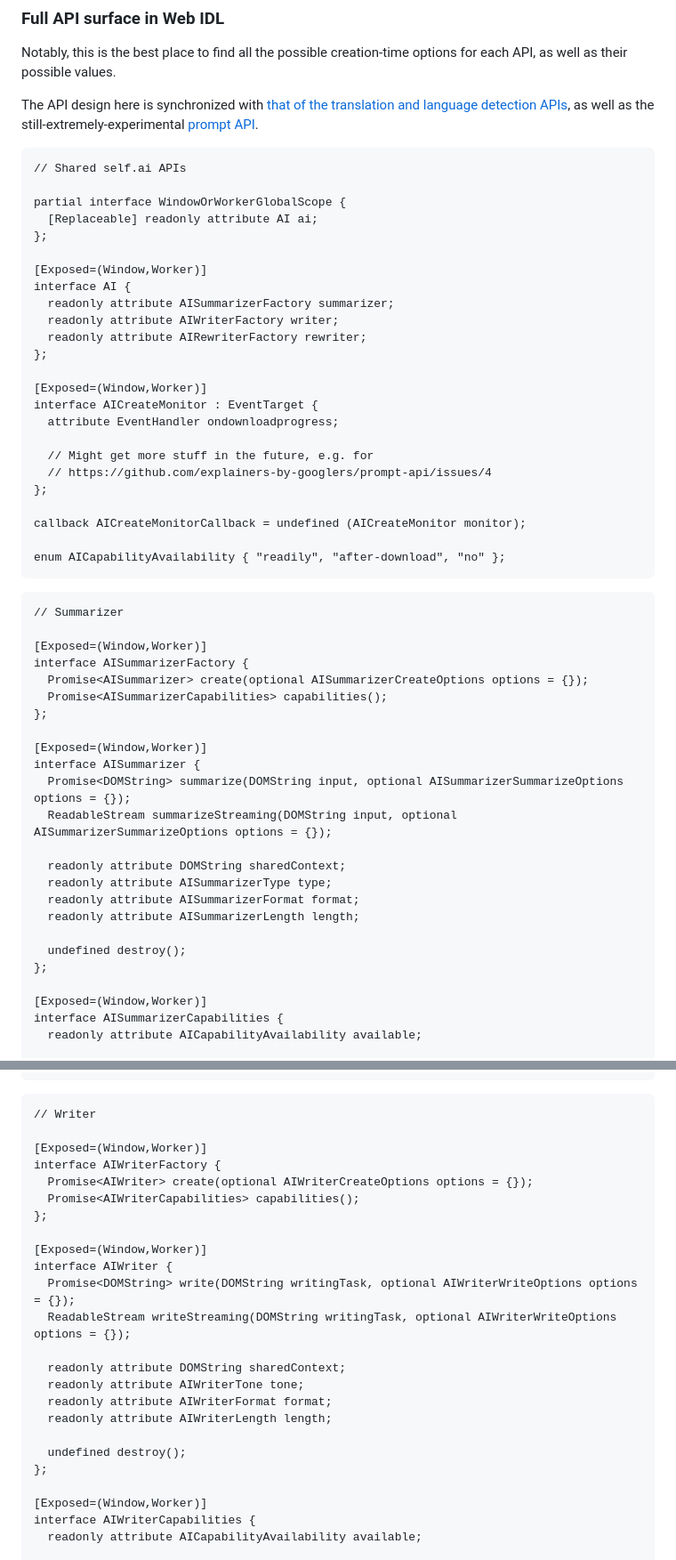
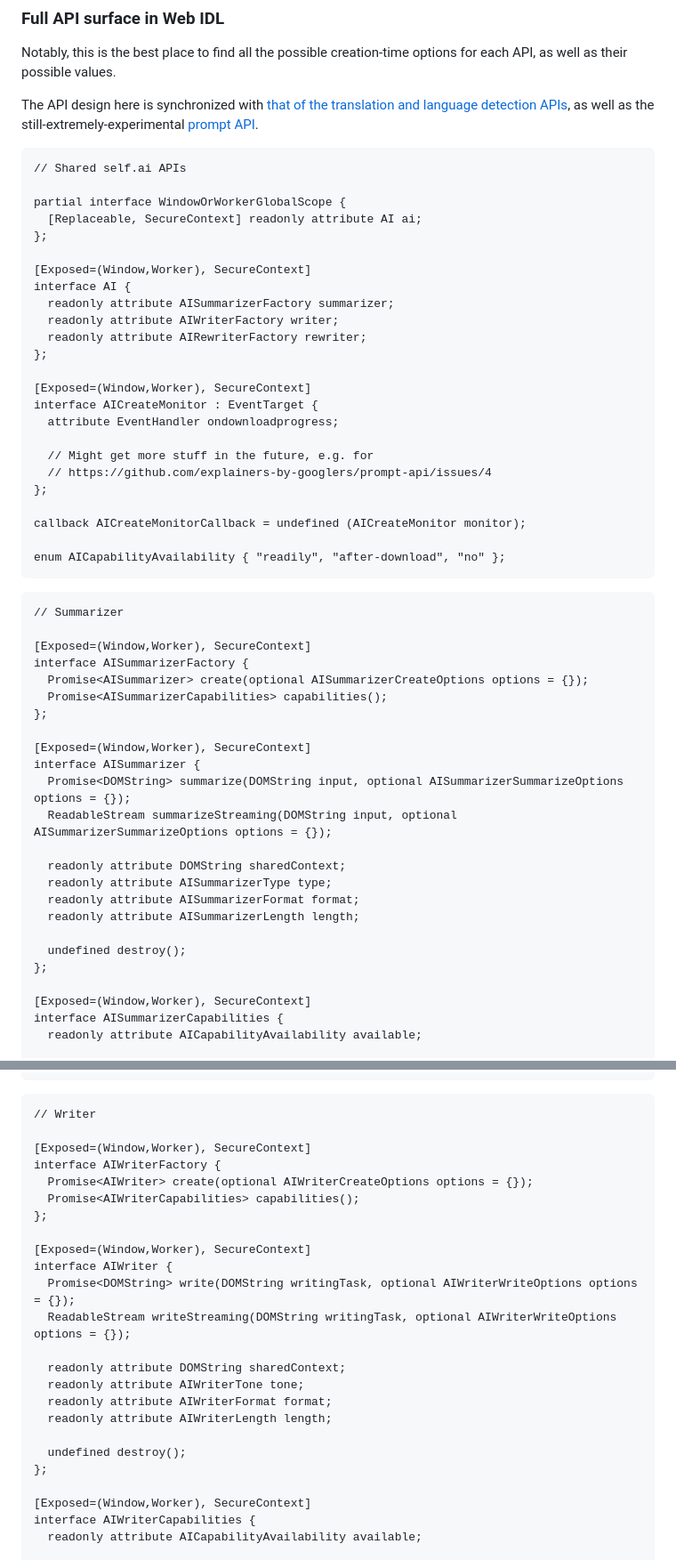
Before and after one commit to WICG/writing-assistance-apis, a Markdown page: README.md, 2 parts joined by grey strips. Shown: that part at 89% size. Rendered like a GitHub page.

Commit message:
Restrict to secure contexts

````diff
--- a/README.md
+++ b/README.md
@@ -243,17 +243,17 @@ The API design here is synchronized with [that of the translation and language d
 // Shared self.ai APIs
 
 partial interface WindowOrWorkerGlobalScope {
-  [Replaceable] readonly attribute AI ai;
+  [Replaceable, SecureContext] readonly attribute AI ai;
 };
 
-[Exposed=(Window,Worker)]
+[Exposed=(Window,Worker), SecureContext]
 interface AI {
   readonly attribute AISummarizerFactory summarizer;
   readonly attribute AIWriterFactory writer;
   readonly attribute AIRewriterFactory rewriter;
 };
 
-[Exposed=(Window,Worker)]
+[Exposed=(Window,Worker), SecureContext]
 interface AICreateMonitor : EventTarget {
   attribute EventHandler ondownloadprogress;
 
@@ -269,13 +269,13 @@ enum AICapabilityAvailability { "readily", "after-download", "no" };
 ```webidl
 // Summarizer
 
-[Exposed=(Window,Worker)]
+[Exposed=(Window,Worker), SecureContext]
 interface AISummarizerFactory {
   Promise<AISummarizer> create(optional AISummarizerCreateOptions options = {});
   Promise<AISummarizerCapabilities> capabilities();
 };
 
-[Exposed=(Window,Worker)]
+[Exposed=(Window,Worker), SecureContext]
 interface AISummarizer {
   Promise<DOMString> summarize(DOMString input, optional AISummarizerSummarizeOptions options = {});
   ReadableStream summarizeStreaming(DOMString input, optional AISummarizerSummarizeOptions options = {});
@@ -288,7 +288,7 @@ interface AISummarizer {
   undefined destroy();
 };
 
-[Exposed=(Window,Worker)]
+[Exposed=(Window,Worker), SecureContext]
 interface AISummarizerCapabilities {
   readonly attribute AICapabilityAvailability available;
 
@@ -322,13 +322,13 @@ enum AISummarizerLength { "short", "medium", "long" };
 ```webidl
 // Writer
 
-[Exposed=(Window,Worker)]
+[Exposed=(Window,Worker), SecureContext]
 interface AIWriterFactory {
   Promise<AIWriter> create(optional AIWriterCreateOptions options = {});
   Promise<AIWriterCapabilities> capabilities();
 };
 
-[Exposed=(Window,Worker)]
+[Exposed=(Window,Worker), SecureContext]
 interface AIWriter {
   Promise<DOMString> write(DOMString writingTask, optional AIWriterWriteOptions options = {});
   ReadableStream writeStreaming(DOMString writingTask, optional AIWriterWriteOptions options = {});
@@ -341,7 +341,7 @@ interface AIWriter {
   undefined destroy();
 };
 
-[Exposed=(Window,Worker)]
+[Exposed=(Window,Worker), SecureContext]
 interface AIWriterCapabilities {
   readonly attribute AICapabilityAvailability available;
 
````
Also changed, not shown: other parts of README.md (+3 -3 lines).
